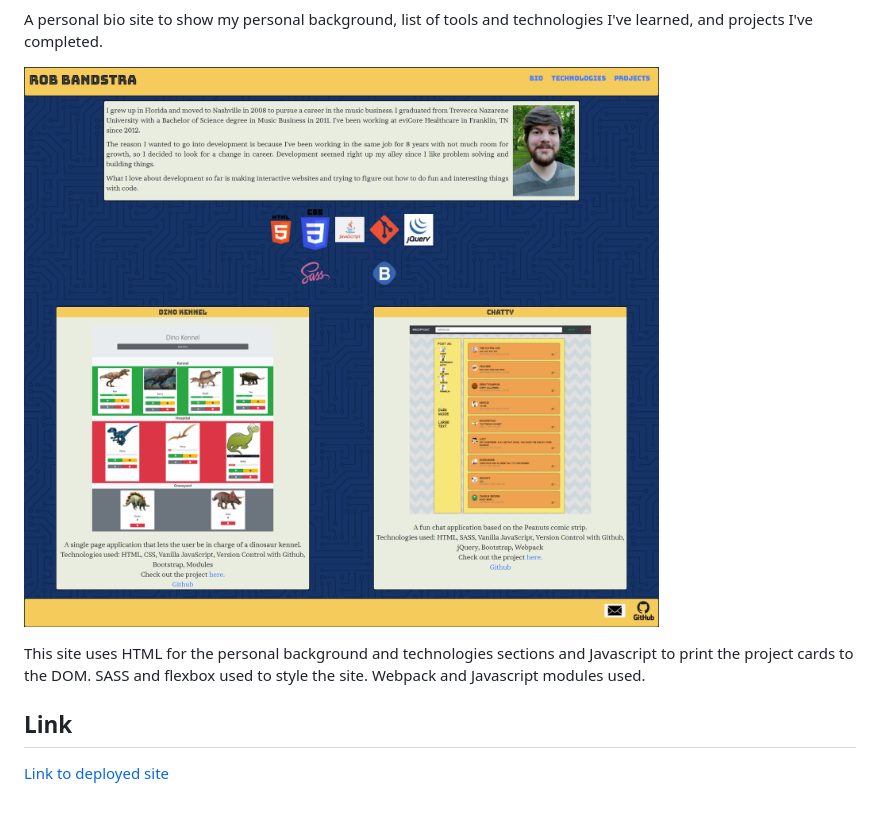
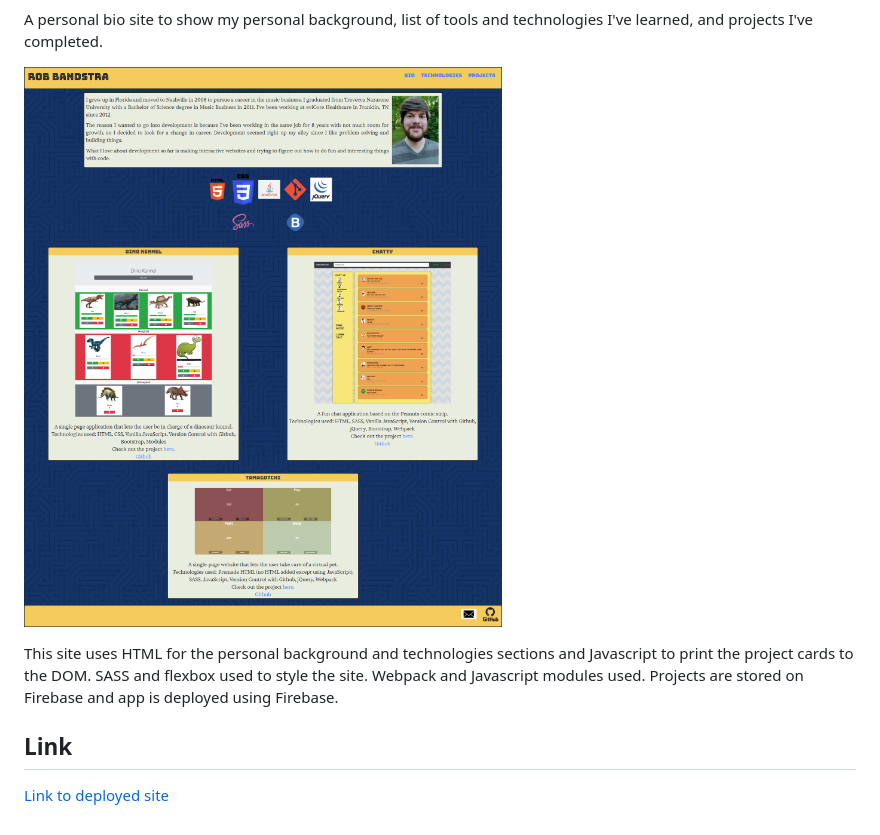
Before and after one commit to bandstrar/bio-site, a Markdown page: README.md, the part around the change printed below. Drawn GitHub-style; pictures changed too: src/assets/images/newscreenshot.png (added).

Commit message:
deployed site using firebase, updated readme

```diff
--- a/README.md
+++ b/README.md
@@ -4,9 +2,9 @@
 
 A personal bio site to show my personal background, list of tools and technologies I've learned, and projects I've completed.
 
-![Image](./src/assets/images/screenshot.png)
+![Image](./src/assets/images/newscreenshot.png)
 
-This site uses HTML for the personal background and technologies sections and Javascript to print the project cards to the DOM. SASS and flexbox used to style the site. Webpack and Javascript modules used.
+This site uses HTML for the personal background and technologies sections and Javascript to print the project cards to the DOM. SASS and flexbox used to style the site. Webpack and Javascript modules used. Projects are stored on Firebase and app is deployed using Firebase.
 
 ## Link
-[Link to deployed site](https://bandstrar-personal-bio.netlify.app/ "Rob's Bio Page")
+[Link to deployed site](https://bio-site-1c584.web.app "Rob's Bio Page")
```
Also changed, not shown: other parts of README.md (+0 -2 lines), 4 other files.
